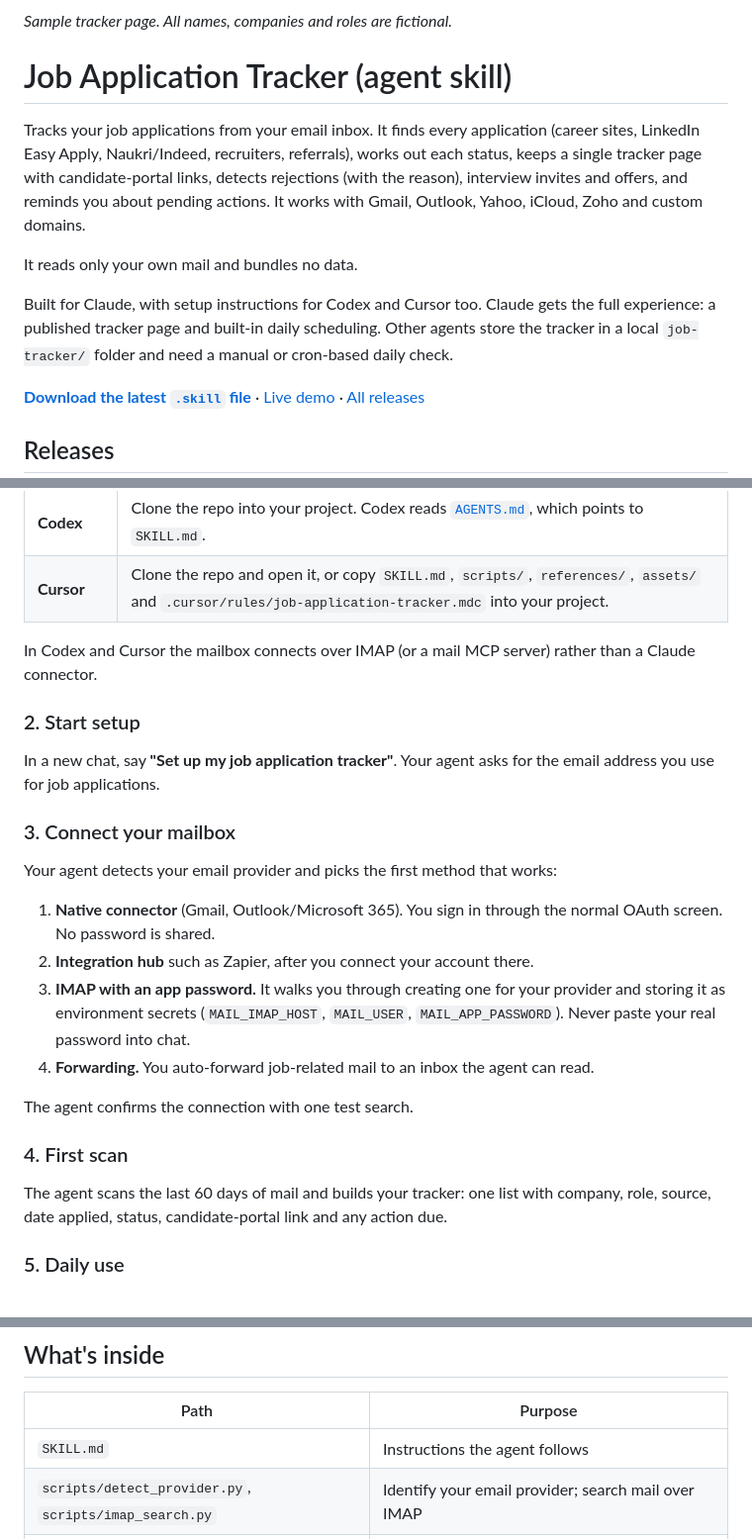
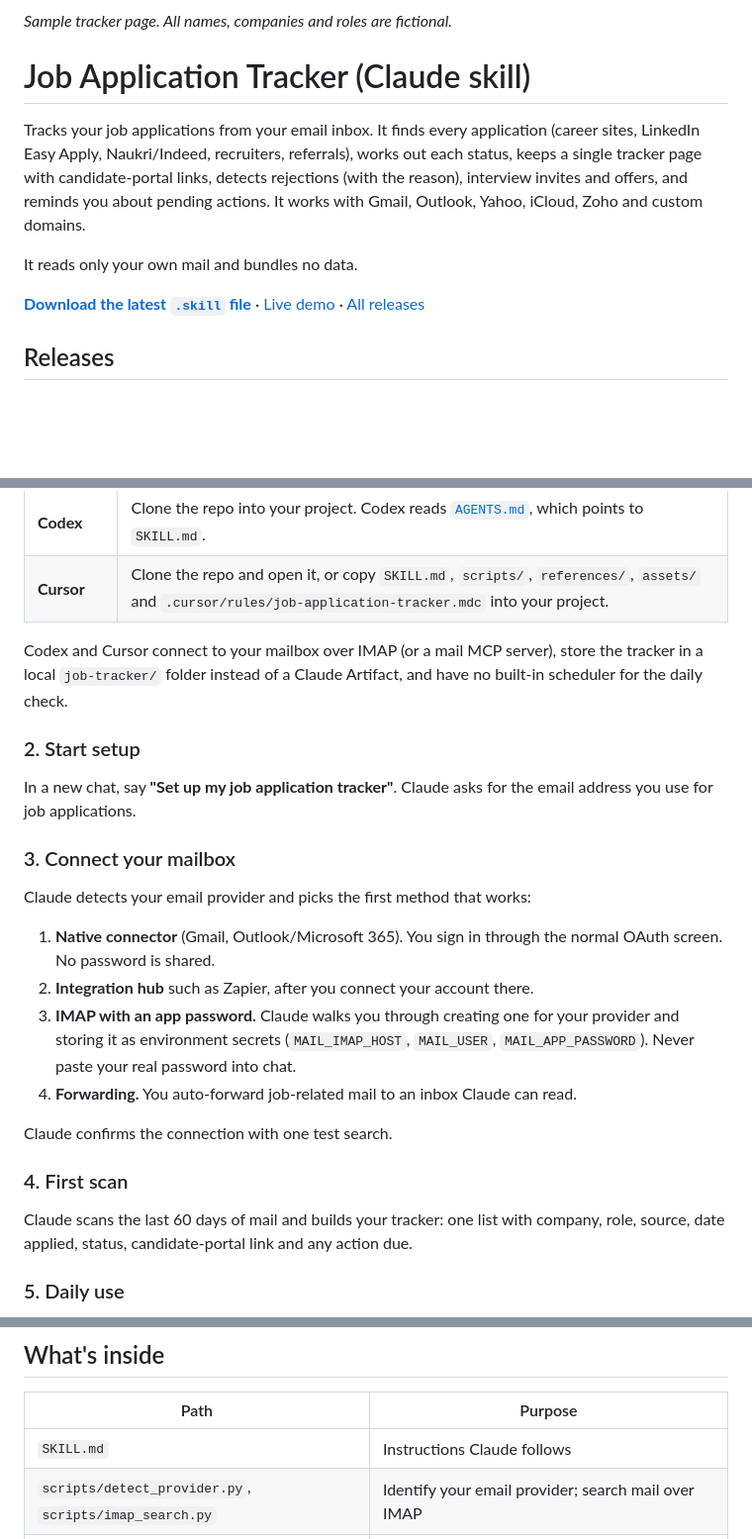
Before and after one commit to swapnil-salunke/job-application-tracker, a Markdown page: README.md, 3 parts joined by grey strips. Shown at 99% size. Rendered like a GitHub page; blank space fills up the shorter version.

Commit message:
Revert "docs: make README wording agent-neutral"
This reverts commit 2a5b3a0a4212e80b2e5cfc356fccbed7b029c825.

```diff
--- a/README.md
+++ b/README.md
@@ -2,13 +2,11 @@
 
 *Sample tracker page. All names, companies and roles are fictional.*
 
-# Job Application Tracker (agent skill)
+# Job Application Tracker (Claude skill)
 
 Tracks your job applications from your email inbox. It finds every application (career sites, LinkedIn Easy Apply, Naukri/Indeed, recruiters, referrals), works out each status, keeps a single tracker page with candidate-portal links, detects rejections (with the reason), interview invites and offers, and reminds you about pending actions. It works with Gmail, Outlook, Yahoo, iCloud, Zoho and custom domains.
 
 It reads only your own mail and bundles no data.
-
-Built for Claude, with setup instructions for Codex and Cursor too. Claude gets the full experience: a published tracker page and built-in daily scheduling. Other agents store the tracker in a local `job-tracker/` folder and need a manual or cron-based daily check.
 
 **[Download the latest `.skill` file](https://github.com/swapnil-salunke/job-application-tracker/releases/latest/download/job-application-tracker.skill)** · [Live demo](https://swapnil-salunke.github.io/job-application-tracker/) · [All releases](https://github.com/swapnil-salunke/job-application-tracker/releases)
 
@@ -37,23 +35,23 @@ Full list: [all releases](https://github.com/swapnil-salunke/job-application-tra
 | **Codex** | Clone the repo into your project. Codex reads [`AGENTS.md`](AGENTS.md), which points to `SKILL.md`. |
 | **Cursor** | Clone the repo and open it, or copy `SKILL.md`, `scripts/`, `references/`, `assets/` and `.cursor/rules/job-application-tracker.mdc` into your project. |
 
-In Codex and Cursor the mailbox connects over IMAP (or a mail MCP server) rather than a Claude connector.
+Codex and Cursor connect to your mailbox over IMAP (or a mail MCP server), store the tracker in a local `job-tracker/` folder instead of a Claude Artifact, and have no built-in scheduler for the daily check.
 
 ### 2. Start setup
-In a new chat, say **"Set up my job application tracker"**. Your agent asks for the email address you use for job applications.
+In a new chat, say **"Set up my job application tracker"**. Claude asks for the email address you use for job applications.
 
 ### 3. Connect your mailbox
-Your agent detects your email provider and picks the first method that works:
+Claude detects your email provider and picks the first method that works:
 
 1. **Native connector** (Gmail, Outlook/Microsoft 365). You sign in through the normal OAuth screen. No password is shared.
 2. **Integration hub** such as Zapier, after you connect your account there.
-3. **IMAP with an app password.** It walks you through creating one for your provider and storing it as environment secrets (`MAIL_IMAP_HOST`, `MAIL_USER`, `MAIL_APP_PASSWORD`). Never paste your real password into chat.
-4. **Forwarding.** You auto-forward job-related mail to an inbox the agent can read.
+3. **IMAP with an app password.** Claude walks you through creating one for your provider and storing it as environment secrets (`MAIL_IMAP_HOST`, `MAIL_USER`, `MAIL_APP_PASSWORD`). Never paste your real password into chat.
+4. **Forwarding.** You auto-forward job-related mail to an inbox Claude can read.
 
-The agent confirms the connection with one test search.
+Claude confirms the connection with one test search.
 
 ### 4. First scan
-The agent scans the last 60 days of mail and builds your tracker: one list with company, role, source, date applied, status, candidate-portal link and any action due.
+Claude scans the last 60 days of mail and builds your tracker: one list with company, role, source, date applied, status, candidate-portal link and any action due.
 
 ### 5. Daily use
 Ask any time: "Check my applications", "What are my overdue action items?" or "Which applications have a candidate portal link?"
@@ -68,7 +66,7 @@ The tracker contains company names and dates, so share it view-only and only wit
 
 | Path | Purpose |
 |---|---|
-| `SKILL.md` | Instructions the agent follows |
+| `SKILL.md` | Instructions Claude follows |
 | `scripts/detect_provider.py`, `scripts/imap_search.py` | Identify your email provider; search mail over IMAP |
 | `references/` | Data schema and provider connection details |
 | `assets/tracker-page.html` | Tracker page template |
```
